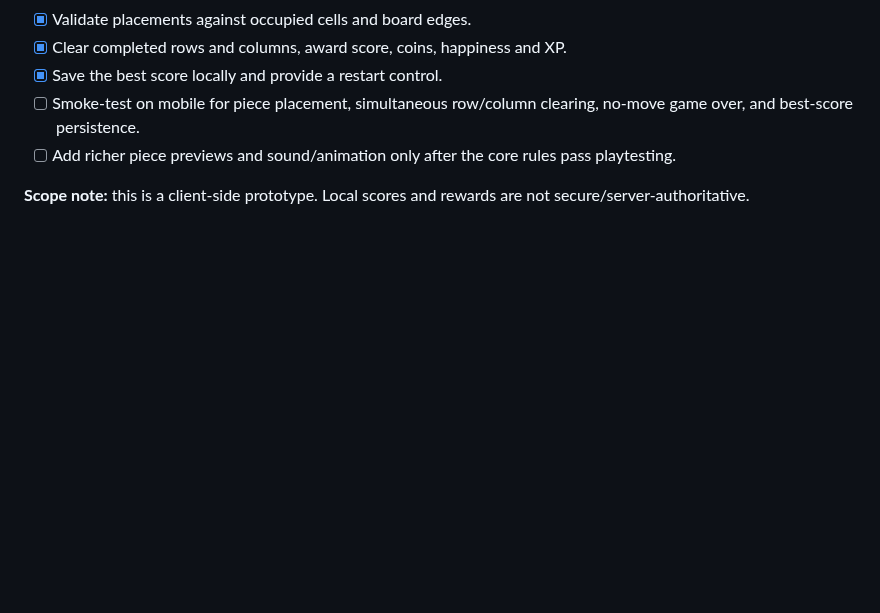
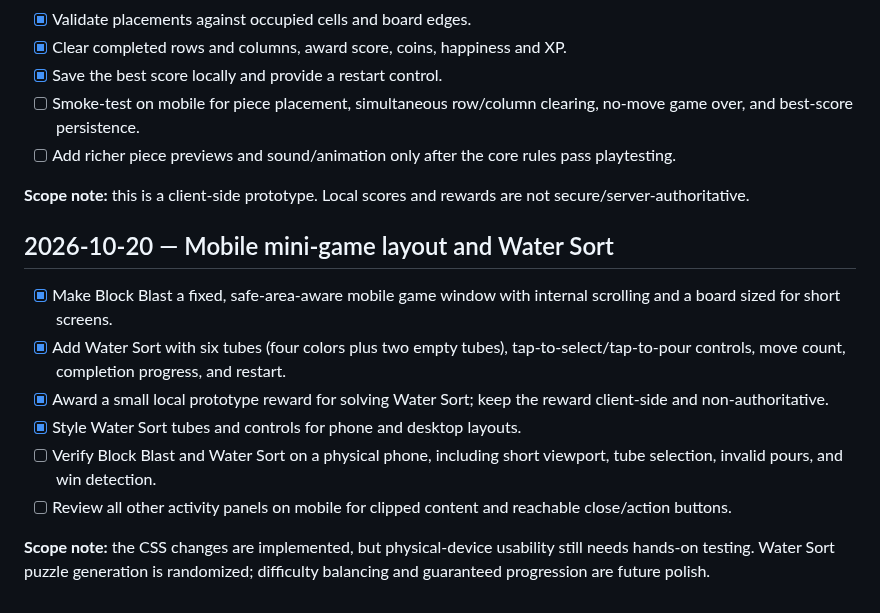
Before and after one commit to a01210597683m-hue/Wonder-World-, a Markdown page: ROADMAP.md, the part around the change. GitHub-like rendering; blank space fills up the shorter version.

Commit message:
Document mobile mini-game layout and Water Sort milestone

```diff
--- a/ROADMAP.md
+++ b/ROADMAP.md
@@ -208,3 +208,14 @@ Every feature and constraint from the original WonderWorld concept through all l
 - [ ] Add richer piece previews and sound/animation only after the core rules pass playtesting.
 
 **Scope note:** this is a client-side prototype. Local scores and rewards are not secure/server-authoritative.
+
+
+## 2026-10-20 — Mobile mini-game layout and Water Sort
+- [x] Make Block Blast a fixed, safe-area-aware mobile game window with internal scrolling and a board sized for short screens.
+- [x] Add Water Sort with six tubes (four colors plus two empty tubes), tap-to-select/tap-to-pour controls, move count, completion progress, and restart.
+- [x] Award a small local prototype reward for solving Water Sort; keep the reward client-side and non-authoritative.
+- [x] Style Water Sort tubes and controls for phone and desktop layouts.
+- [ ] Verify Block Blast and Water Sort on a physical phone, including short viewport, tube selection, invalid pours, and win detection.
+- [ ] Review all other activity panels on mobile for clipped content and reachable close/action buttons.
+
+**Scope note:** the CSS changes are implemented, but physical-device usability still needs hands-on testing. Water Sort puzzle generation is randomized; difficulty balancing and guaranteed progression are future polish.
```
